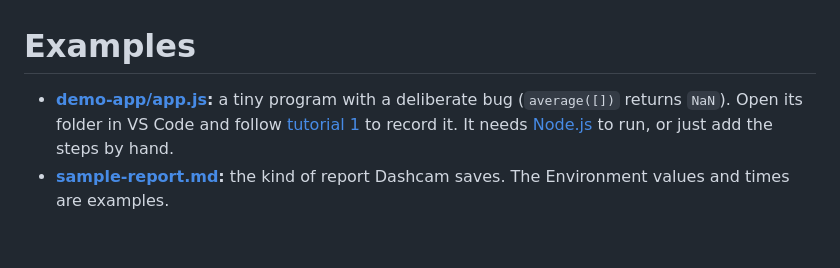
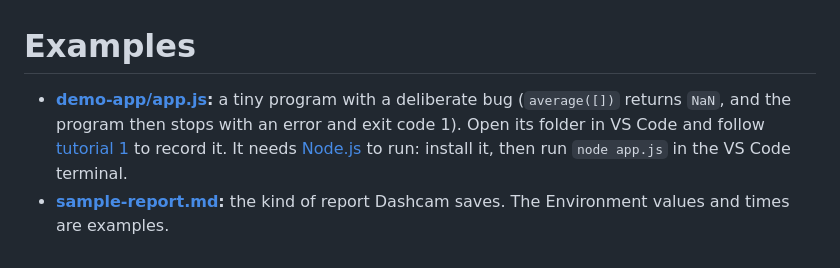
Before and after one commit to stanfelixskz/dashcam, a Markdown page: examples/README.md, the part around the change. Rendered like a GitHub page.

Commit message:
Make the demo app fail with a real error and retake the screenshots from a run with Node

```diff
--- a/examples/README.md
+++ b/examples/README.md
@@ -1,4 +1,4 @@
 # Examples
 
-- **[demo-app/app.js](demo-app/app.js):** a tiny program with a deliberate bug (`average([])` returns `NaN`). Open its folder in VS Code and follow [tutorial 1](../docs/tutorials/01-record-your-first-bug.md) to record it. It needs [Node.js](https://nodejs.org) to run, or just add the steps by hand.
+- **[demo-app/app.js](demo-app/app.js):** a tiny program with a deliberate bug (`average([])` returns `NaN`, and the program then stops with an error and exit code 1). Open its folder in VS Code and follow [tutorial 1](../docs/tutorials/01-record-your-first-bug.md) to record it. It needs [Node.js](https://nodejs.org) to run: install it, then run `node app.js` in the VS Code terminal.
 - **[sample-report.md](sample-report.md):** the kind of report Dashcam saves. The Environment values and times are examples.
```
Also changed, not shown: docs/tutorials/01-record-your-first-bug.md (+1 -1 lines), docs/images/crash-caught.png, docs/images/recording.png, docs/images/saved-and-report.png, 1 other file.
